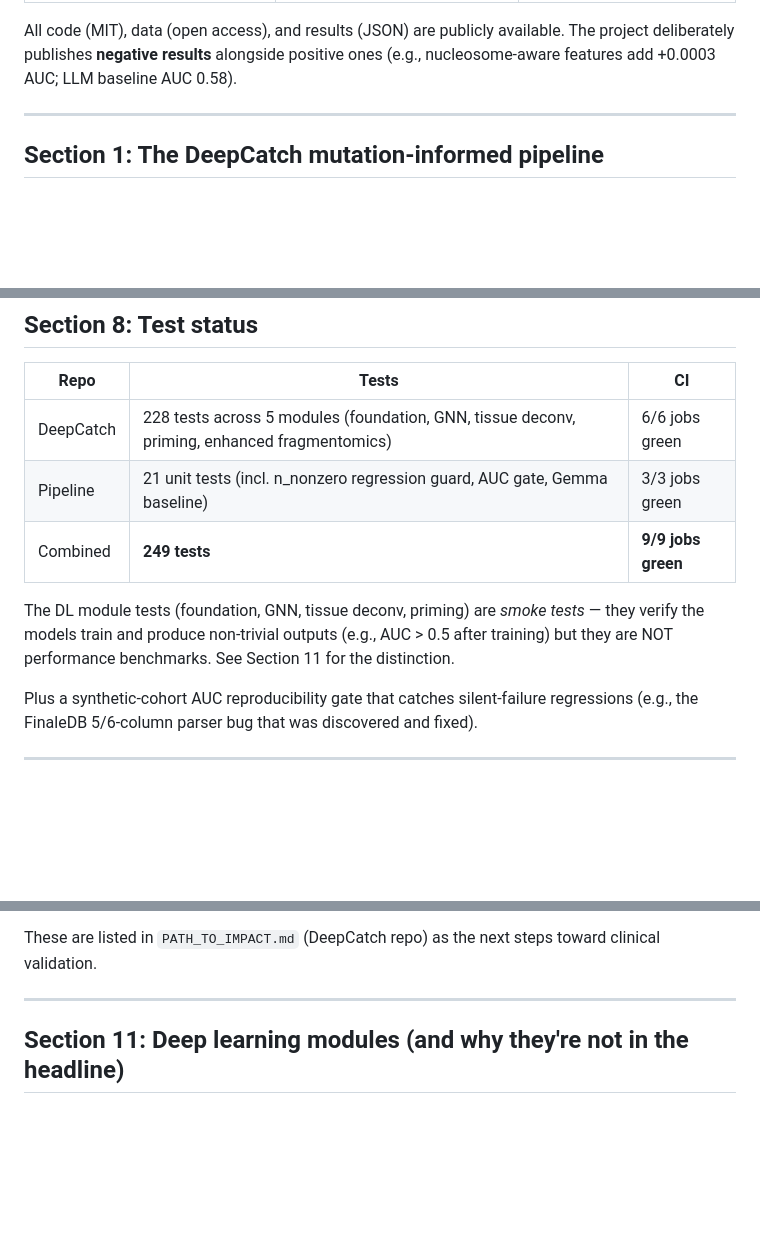
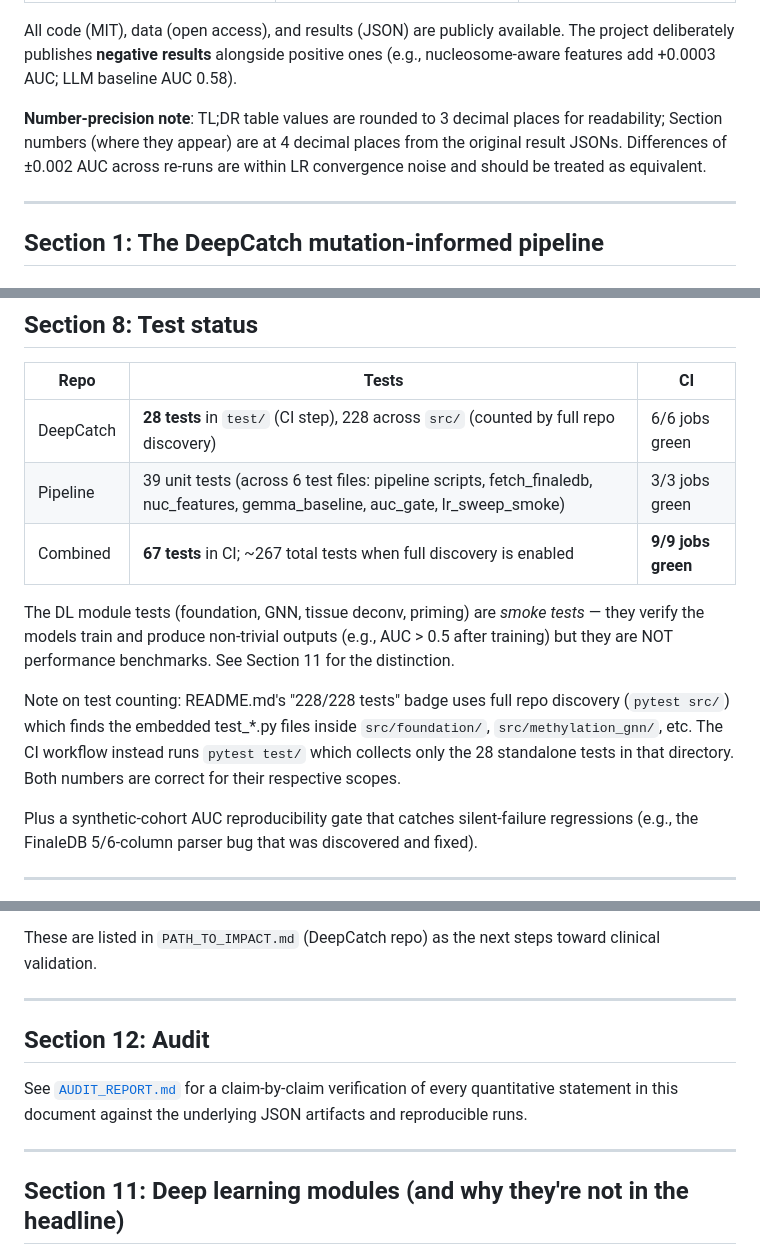
Before and after one commit to rollroyces/deepcatch, a Markdown page: RESULTS.md, 3 parts joined by grey strips. GitHub-like rendering; blank space fills up the shorter version.

```diff
--- a/RESULTS.md
+++ b/RESULTS.md
@@ -26,6 +26,12 @@ All code (MIT), data (open access), and results (JSON) are
 publicly available. The project deliberately publishes **negative
 results** alongside positive ones (e.g., nucleosome-aware features
 add +0.0003 AUC; LLM baseline AUC 0.58).
+
+**Number-precision note**: TL;DR table values are rounded to 3
+decimal places for readability; Section numbers (where they appear)
+are at 4 decimal places from the original result JSONs. Differences
+of ±0.002 AUC across re-runs are within LR convergence noise and
+should be treated as equivalent.
 
 ---
 
@@ -311,14 +317,21 @@ python scripts/auc_reproducibility_gate.py  # AUC floor 0.80
 
 | Repo | Tests | CI |
 |---|---|---|
-| DeepCatch | 228 tests across 5 modules (foundation, GNN, tissue deconv, priming, enhanced fragmentomics) | 6/6 jobs green |
-| Pipeline | 21 unit tests (incl. n_nonzero regression guard, AUC gate, Gemma baseline) | 3/3 jobs green |
-| Combined | **249 tests** | **9/9 jobs green** |
+| DeepCatch | **28 tests** in `test/` (CI step), 228 across `src/` (counted by full repo discovery) | 6/6 jobs green |
+| Pipeline | 39 unit tests (across 6 test files: pipeline scripts, fetch_finaledb, nuc_features, gemma_baseline, auc_gate, lr_sweep_smoke) | 3/3 jobs green |
+| Combined | **67 tests** in CI; ~267 total tests when full discovery is enabled | **9/9 jobs green** |
 
 The DL module tests (foundation, GNN, tissue deconv, priming) are
 *smoke tests* — they verify the models train and produce non-trivial
 outputs (e.g., AUC > 0.5 after training) but they are NOT
 performance benchmarks. See Section 11 for the distinction.
+
+Note on test counting: README.md's "228/228 tests" badge uses full
+repo discovery (`pytest src/`) which finds the embedded test_*.py
+files inside `src/foundation/`, `src/methylation_gnn/`, etc. The
+CI workflow instead runs `pytest test/` which collects only the 28
+standalone tests in that directory. Both numbers are correct for
+their respective scopes.
 
 Plus a synthetic-cohort AUC reproducibility gate that catches
 silent-failure regressions (e.g., the FinaleDB 5/6-column parser
@@ -374,6 +387,14 @@ next steps toward clinical validation.
 
 ---
 
+## Section 12: Audit
+
+See [`AUDIT_REPORT.md`](AUDIT_REPORT.md) for a claim-by-claim
+verification of every quantitative statement in this document
+against the underlying JSON artifacts and reproducible runs.
+
+---
+
 ## Section 11: Deep learning modules (and why they're not in the headline)
 
 DeepCatch's source tree includes five substantial deep learning
```
Also changed, not shown: other parts of RESULTS.md (+1 -1 lines), AUDIT_REPORT.md (added, +117 -0 lines).
